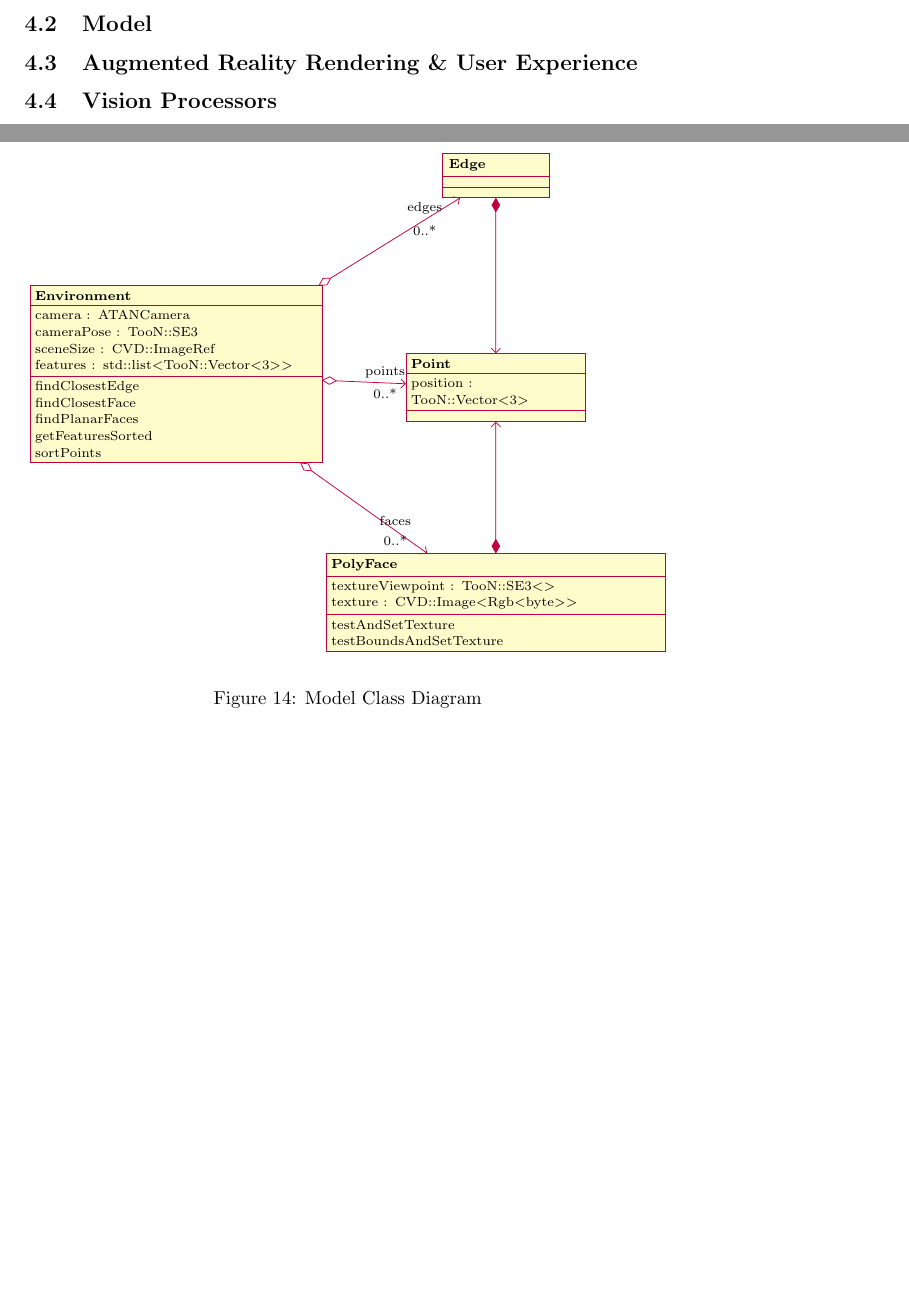
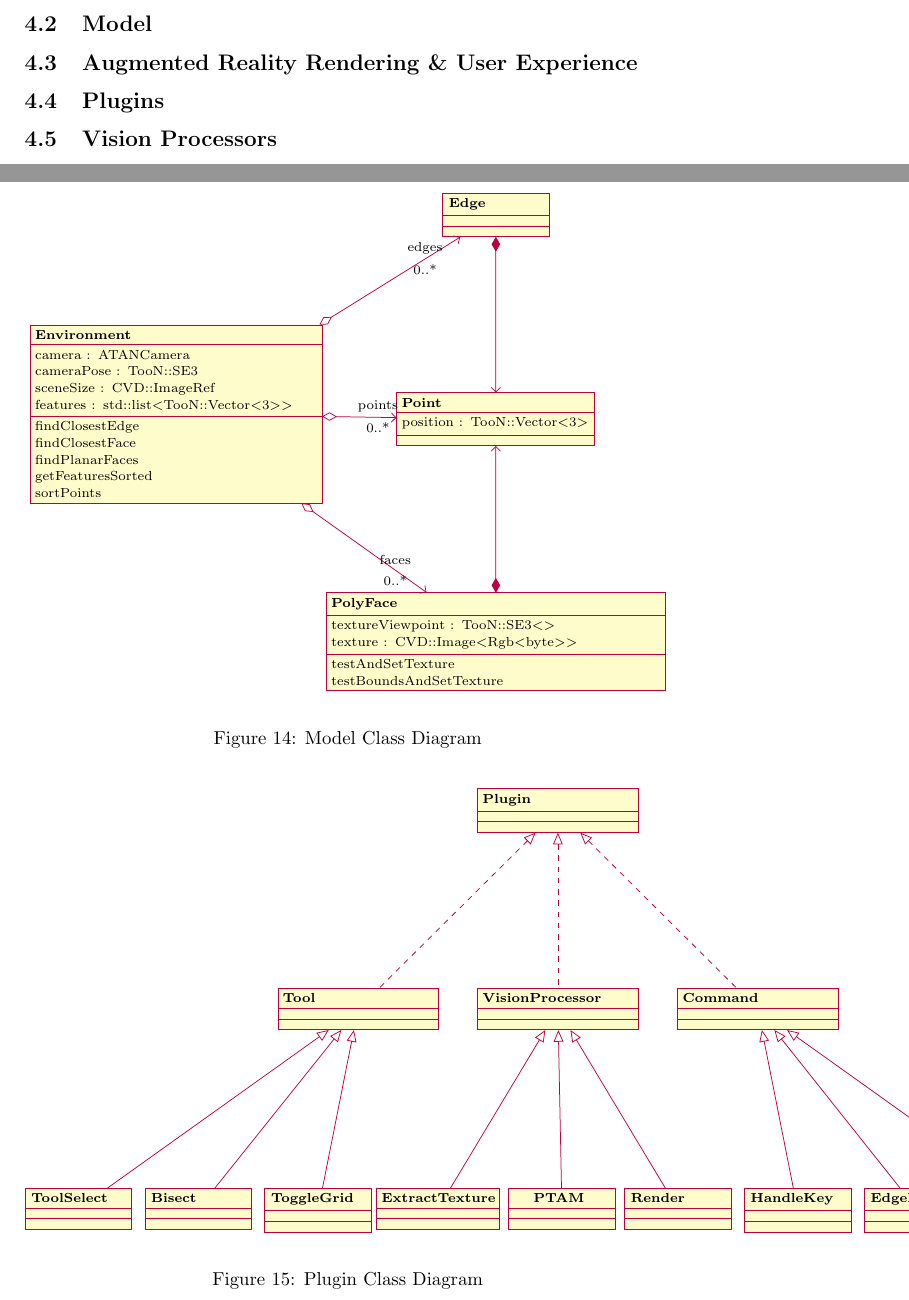
Before and after one commit to MajorError/Scanner, a LaTeX paper (report/Report.tex): two parts of pages 15 and 16 of 19 before the commit and two parts of pages 15 and 16 of 20 after it, joined at a grey line, cut so that both start at the same text, the shorter picture padded with empty space. Compiled offline with pdfLaTeX; a LaTeX package or settings file that is missing is left out.

Commit message:
First version of Plugin diagram done. Needs work on layout.

```diff
--- a/report/Report.tex
+++ b/report/Report.tex
@@ -279,10 +279,10 @@ It should be possible for the system to use some of the vision techniques above
 
 \begin{figure}
   \begin{center}
-	\scalefont{0.74}
+	\scalefont{0.75}
 	\begin{tikzpicture}[scale=0.75]
 	  \begin{class}[text width=150px]{Environment}{0,1.7}
-    	\attribute{camera : ATANCamera}
+            \attribute{camera : ATANCamera}
 	    \attribute{cameraPose : TooN::SE3}
 	    \attribute{sceneSize : CVD::ImageRef}
 	    \attribute{features : std::list\textless TooN::Vector\textless 3\textgreater\textgreater }
@@ -324,6 +324,69 @@ It should be possible for the system to use some of the vision techniques above
 \end{figure}
 
 \subsection{Augmented Reality Rendering \& User Experience}
+
+\subsection{Plugins}
+\begin{figure}
+  \begin{center}
+        \scalefont{0.75}
+        \begin{tikzpicture}[scale=0.75]
+          \begin{class}[text width=80px]{Plugin}{0,0}
+          \end{class}
+
+          \begin{class}[text width=80px]{VisionProcessor}{0,-5}
+            \implement{Plugin}
+          \end{class}
+
+          \begin{class}[text width=30px]{PTAM}{0.1,-10}
+            \inherit{VisionProcessor}
+          \end{class}
+
+          \begin{class}[text width=50px]{Render}{3,-10}
+            \inherit{VisionProcessor}
+          \end{class}
+
+          \begin{class}[text width=60px]{ExtractTexture}{-3,-10}
+            \inherit{VisionProcessor}
+          \end{class}
+
+          \begin{class}[text width=80px]{Command}{5,-5}
+            \implement{Plugin}
+          \end{class}
+
+          \begin{class}[text width=50px]{HandleKey}{6,-10}
+            \inherit{Command}
+          \end{class}
+
+          \begin{class}[text width=50px]{EdgeBisect}{9,-10}
+            \inherit{Command}
+          \end{class}
+
+          \begin{class}[text width=50px]{VertexMove}{12,-10}
+            \inherit{Command}
+          \end{class}
+
+          \begin{class}[text width=80px]{Tool}{-5,-5}
+            \implement{Plugin}
+          \end{class}
+
+          \begin{class}[text width=50px]{ToolSelect}{-12,-10}
+            \inherit{Tool}
+          \end{class}
+
+          \begin{class}[text width=50px]{Bisect}{-9,-10}
+            \inherit{Tool}
+          \end{class}
+
+          \begin{class}[text width=50px]{ToggleGrid}{-6,-10}
+            \inherit{Tool}
+          \end{class}
+
+        \end{tikzpicture}
+        \normalsize
+  \end{center}
+  \caption{Plugin Class Diagram}
+  \label{pluginclasses}
+\end{figure}
 
 \subsection{Vision Processors}
 
```
Also changed, not shown: report/Report.tex (2 more changed lines).
